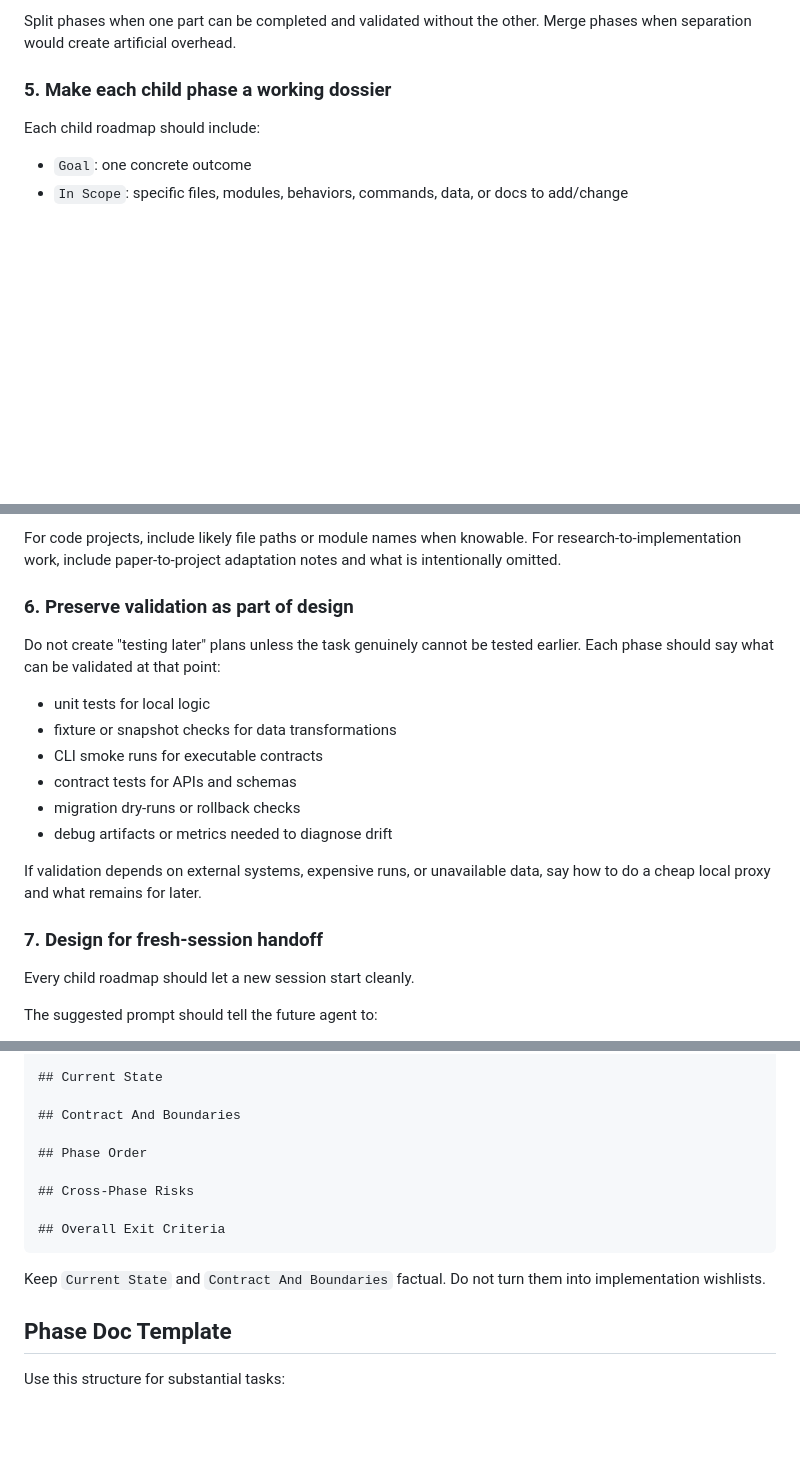
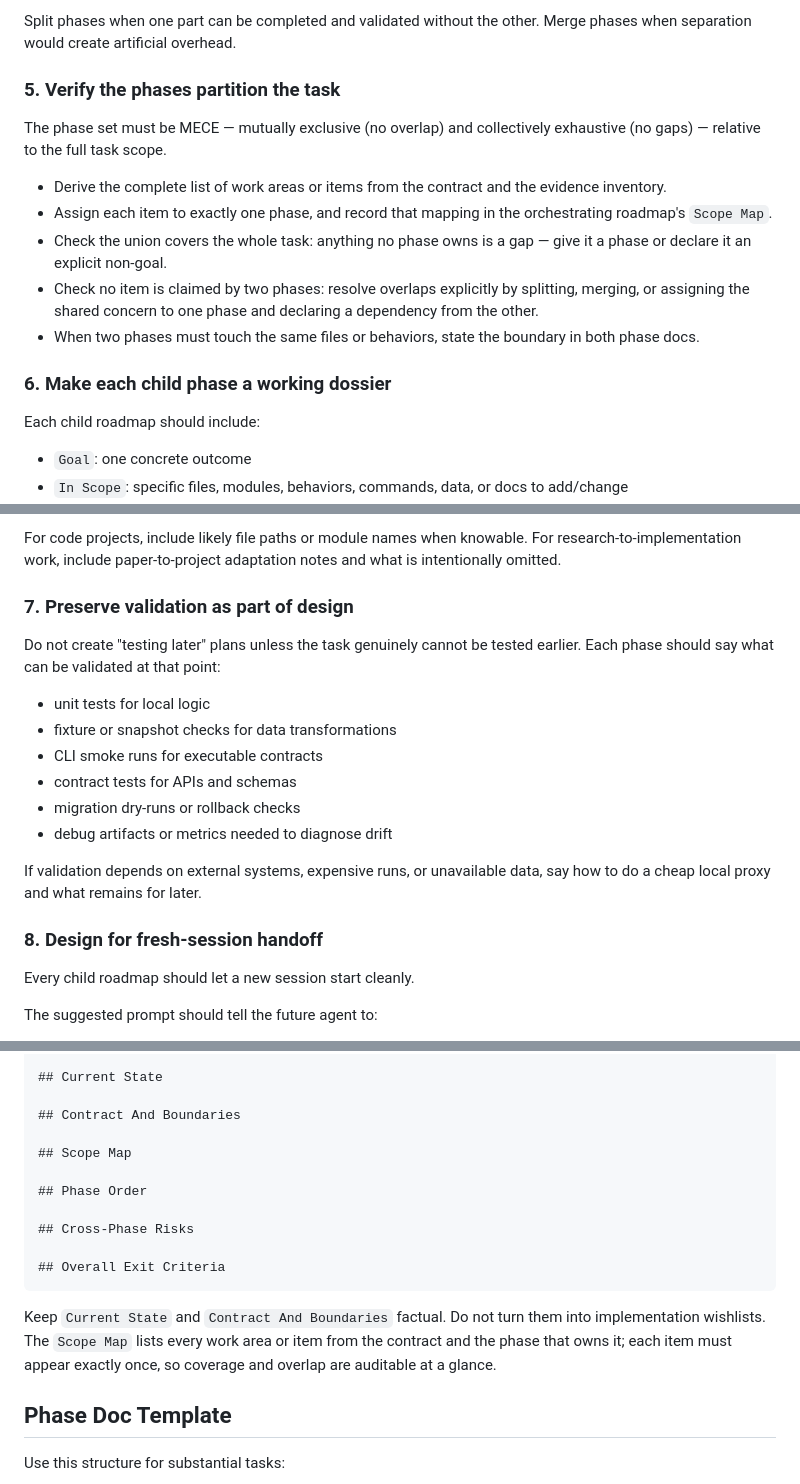
Before and after one commit to Mtrya/skills, a Markdown page: tools/task-phasing/SKILL.md, 3 parts joined by grey strips. Drawn GitHub-style; blank space fills up the shorter version.

Commit message:
task-phasing: require MECE phase decomposition (#2)

````diff
--- a/tools/task-phasing/SKILL.md
+++ b/tools/task-phasing/SKILL.md
@@ -83,7 +83,17 @@ A good phase should:
 
 Split phases when one part can be completed and validated without the other. Merge phases when separation would create artificial overhead.
 
-### 5. Make each child phase a working dossier
+### 5. Verify the phases partition the task
+
+The phase set must be MECE — mutually exclusive (no overlap) and collectively exhaustive (no gaps) — relative to the full task scope.
+
+- Derive the complete list of work areas or items from the contract and the evidence inventory.
+- Assign each item to exactly one phase, and record that mapping in the orchestrating roadmap's `Scope Map`.
+- Check the union covers the whole task: anything no phase owns is a gap — give it a phase or declare it an explicit non-goal.
+- Check no item is claimed by two phases: resolve overlaps explicitly by splitting, merging, or assigning the shared concern to one phase and declaring a dependency from the other.
+- When two phases must touch the same files or behaviors, state the boundary in both phase docs.
+
+### 6. Make each child phase a working dossier
 
 Each child roadmap should include:
 
@@ -98,7 +108,7 @@ Each child roadmap should include:
 
 For code projects, include likely file paths or module names when knowable. For research-to-implementation work, include paper-to-project adaptation notes and what is intentionally omitted.
 
-### 6. Preserve validation as part of design
+### 7. Preserve validation as part of design
 
 Do not create "testing later" plans unless the task genuinely cannot be tested earlier. Each phase should say what can be validated at that point:
 
@@ -111,7 +121,7 @@ Do not create "testing later" plans unless the task genuinely cannot be tested e
 
 If validation depends on external systems, expensive runs, or unavailable data, say how to do a cheap local proxy and what remains for later.
 
-### 7. Design for fresh-session handoff
+### 8. Design for fresh-session handoff
 
 Every child roadmap should let a new session start cleanly.
 
@@ -142,6 +152,8 @@ Use this structure unless the repository already has a stronger convention:
 
 ## Contract And Boundaries
 
+## Scope Map
+
 ## Phase Order
 
 ## Cross-Phase Risks
@@ -149,7 +161,7 @@ Use this structure unless the repository already has a stronger convention:
 ## Overall Exit Criteria
 ```
 
-Keep `Current State` and `Contract And Boundaries` factual. Do not turn them into implementation wishlists.
+Keep `Current State` and `Contract And Boundaries` factual. Do not turn them into implementation wishlists. The `Scope Map` lists every work area or item from the contract and the phase that owns it; each item must appear exactly once, so coverage and overlap are auditable at a glance.
 
 ## Phase Doc Template
 
````
Also changed, not shown: other parts of tools/task-phasing/SKILL.md (+2 -0 lines).
